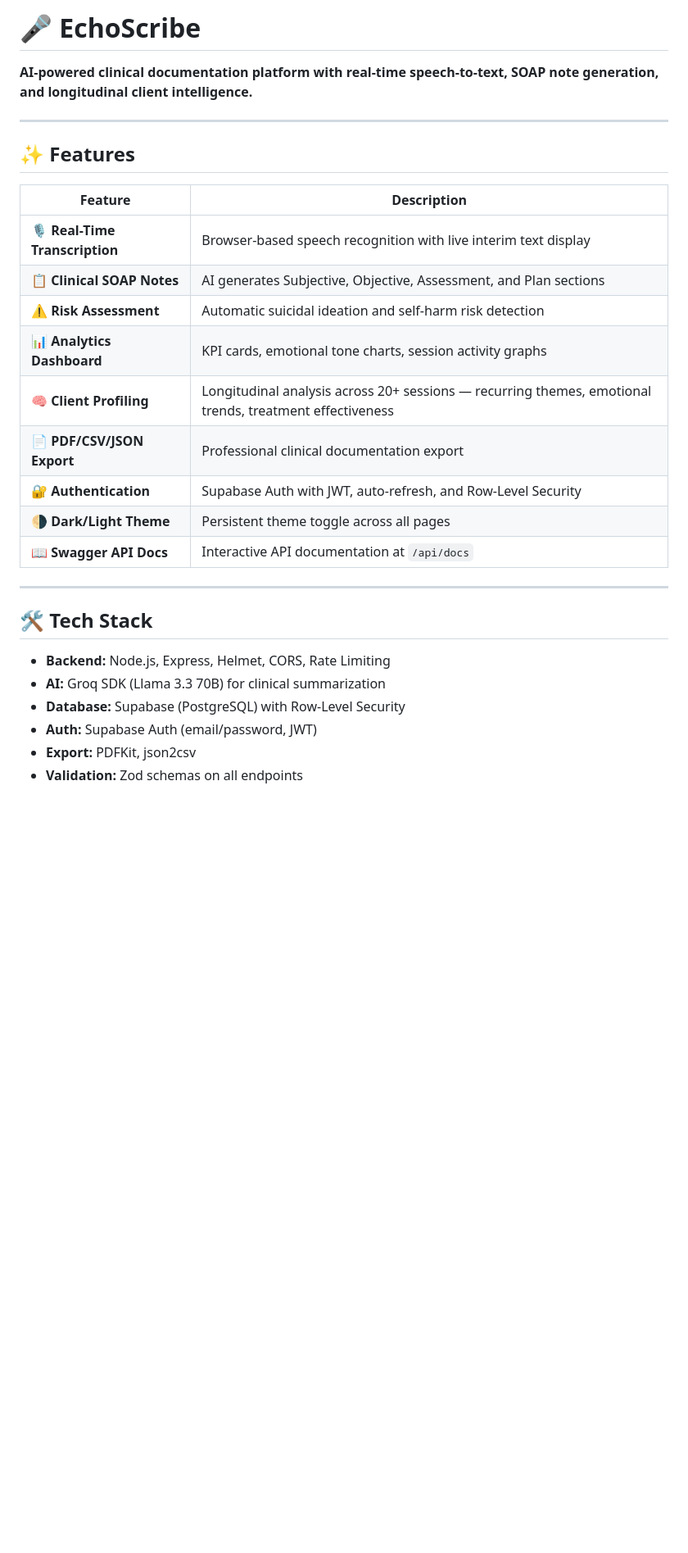
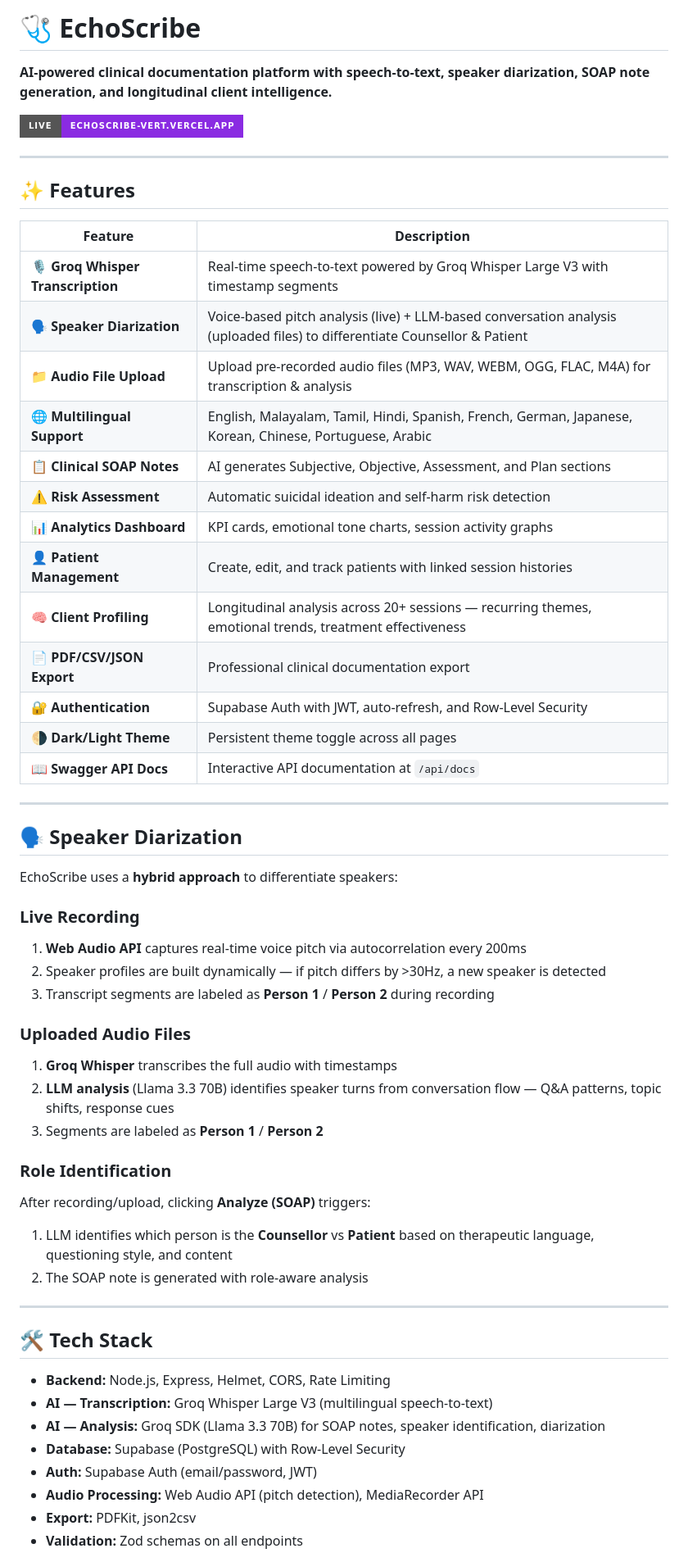
Before and after one commit to Aravind-Krishnan-S/ECHOSCRIBE, a Markdown page: README.md, the part around one of its changes. Shown at 82% size. GitHub-like rendering; badges without logos; blank space fills up the shorter version.

Commit message:
docs: comprehensive README update with all current features

```diff
--- a/README.md
+++ b/README.md
@@ -1,6 +1,8 @@
-# 🎤 EchoScribe
+# 🩺 EchoScribe
 
-**AI-powered clinical documentation platform with real-time speech-to-text, SOAP note generation, and longitudinal client intelligence.**
+**AI-powered clinical documentation platform with speech-to-text, speaker diarization, SOAP note generation, and longitudinal client intelligence.**
+
+[![Live Demo](https://img.shields.io/badge/Live-echoscribe--vert.vercel.app-blueviolet?style=for-the-badge)](https://echoscribe-vert.vercel.app)
 
 ---
 
@@ -8,10 +10,14 @@
 
 | Feature | Description |
 |---|---|
-| 🎙️ **Real-Time Transcription** | Browser-based speech recognition with live interim text display |
+| 🎙️ **Groq Whisper Transcription** | Real-time speech-to-text powered by Groq Whisper Large V3 with timestamp segments |
+| 🗣️ **Speaker Diarization** | Voice-based pitch analysis (live) + LLM-based conversation analysis (uploaded files) to differentiate Counsellor & Patient |
+| 📁 **Audio File Upload** | Upload pre-recorded audio files (MP3, WAV, WEBM, OGG, FLAC, M4A) for transcription & analysis |
+| 🌐 **Multilingual Support** | English, Malayalam, Tamil, Hindi, Spanish, French, German, Japanese, Korean, Chinese, Portuguese, Arabic |
 | 📋 **Clinical SOAP Notes** | AI generates Subjective, Objective, Assessment, and Plan sections |
 | ⚠️ **Risk Assessment** | Automatic suicidal ideation and self-harm risk detection |
 | 📊 **Analytics Dashboard** | KPI cards, emotional tone charts, session activity graphs |
+| 👤 **Patient Management** | Create, edit, and track patients with linked session histories |
 | 🧠 **Client Profiling** | Longitudinal analysis across 20+ sessions — recurring themes, emotional trends, treatment effectiveness |
 | 📄 **PDF/CSV/JSON Export** | Professional clinical documentation export |
 | 🔐 **Authentication** | Supabase Auth with JWT, auto-refresh, and Row-Level Security |
@@ -20,11 +26,34 @@
 
 ---
 
+## 🗣️ Speaker Diarization
+
+EchoScribe uses a **hybrid approach** to differentiate speakers:
+
+### Live Recording
+1. **Web Audio API** captures real-time voice pitch via autocorrelation every 200ms
+2. Speaker profiles are built dynamically — if pitch differs by >30Hz, a new speaker is detected
+3. Transcript segments are labeled as **Person 1** / **Person 2** during recording
+
+### Uploaded Audio Files
+1. **Groq Whisper** transcribes the full audio with timestamps
+2. **LLM analysis** (Llama 3.3 70B) identifies speaker turns from conversation flow — Q&A patterns, topic shifts, response cues
+3. Segments are labeled as **Person 1** / **Person 2**
+
+### Role Identification
+After recording/upload, clicking **Analyze (SOAP)** triggers:
+1. LLM identifies which person is the **Counsellor** vs **Patient** based on therapeutic language, questioning style, and content
+2. The SOAP note is generated with role-aware analysis
+
+---
+
 ## 🛠️ Tech Stack
 
 - **Backend:** Node.js, Express, Helmet, CORS, Rate Limiting
-- **AI:** Groq SDK (Llama 3.3 70B) for clinical summarization
+- **AI — Transcription:** Groq Whisper Large V3 (multilingual speech-to-text)
+- **AI — Analysis:** Groq SDK (Llama 3.3 70B) for SOAP notes, speaker identification, diarization
 - **Database:** Supabase (PostgreSQL) with Row-Level Security
 - **Auth:** Supabase Auth (email/password, JWT)
+- **Audio Processing:** Web Audio API (pitch detection), MediaRecorder API
 - **Export:** PDFKit, json2csv
 - **Validation:** Zod schemas on all endpoints
```
Also changed, not shown: other parts of README.md (+73 -31 lines).
